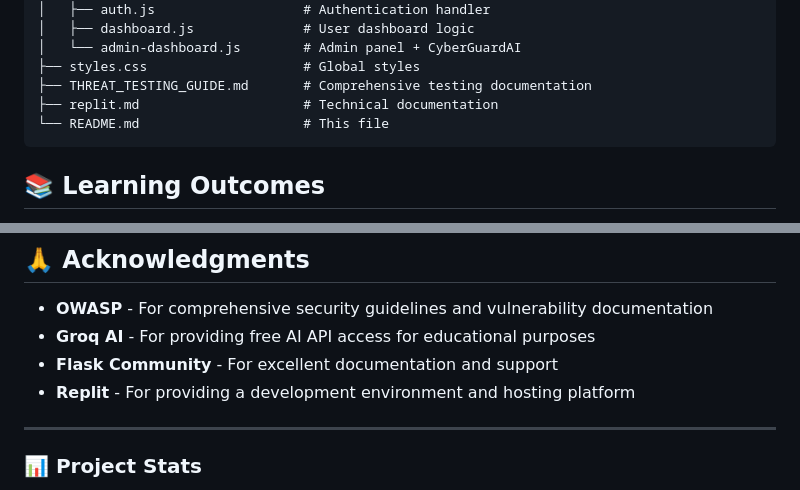
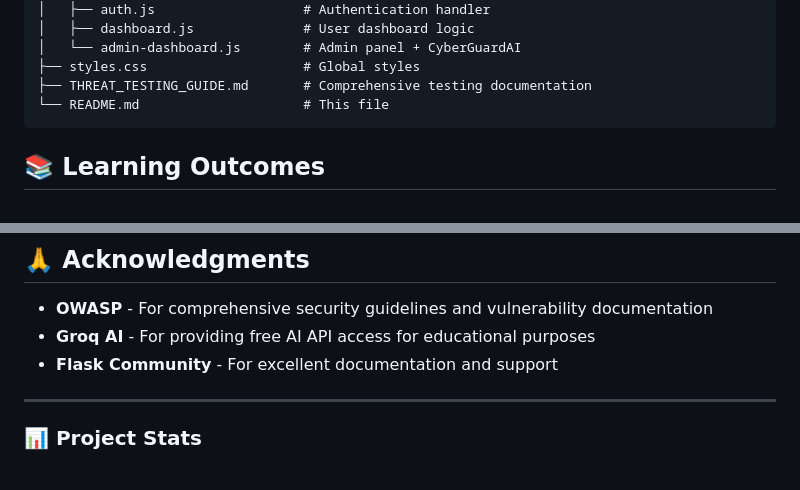
Before and after one commit to MRVOIDX/Intelligent-Fake-Banking-Platform-with-AI-Threat-Detection, a Markdown page: README.md, 2 parts joined by grey strips. Rendered like a GitHub page.

````diff
--- a/README.md
+++ b/README.md
@@ -224,7 +224,6 @@ Intelligent-Fake-Banking-Platform-with-AI-Threat-Detection/
 │   └── admin-dashboard.js        # Admin panel + CyberGuardAI
 ├── styles.css                    # Global styles
 ├── THREAT_TESTING_GUIDE.md       # Comprehensive testing documentation
-├── replit.md                     # Technical documentation
 └── README.md                     # This file
 ```
 
@@ -306,7 +305,6 @@ This project is licensed under the MIT License - see the LICENSE file for detail
 - **OWASP** - For comprehensive security guidelines and vulnerability documentation
 - **Groq AI** - For providing free AI API access for educational purposes
 - **Flask Community** - For excellent documentation and support
-- **Replit** - For providing a development environment and hosting platform
 
 ---
 
````
